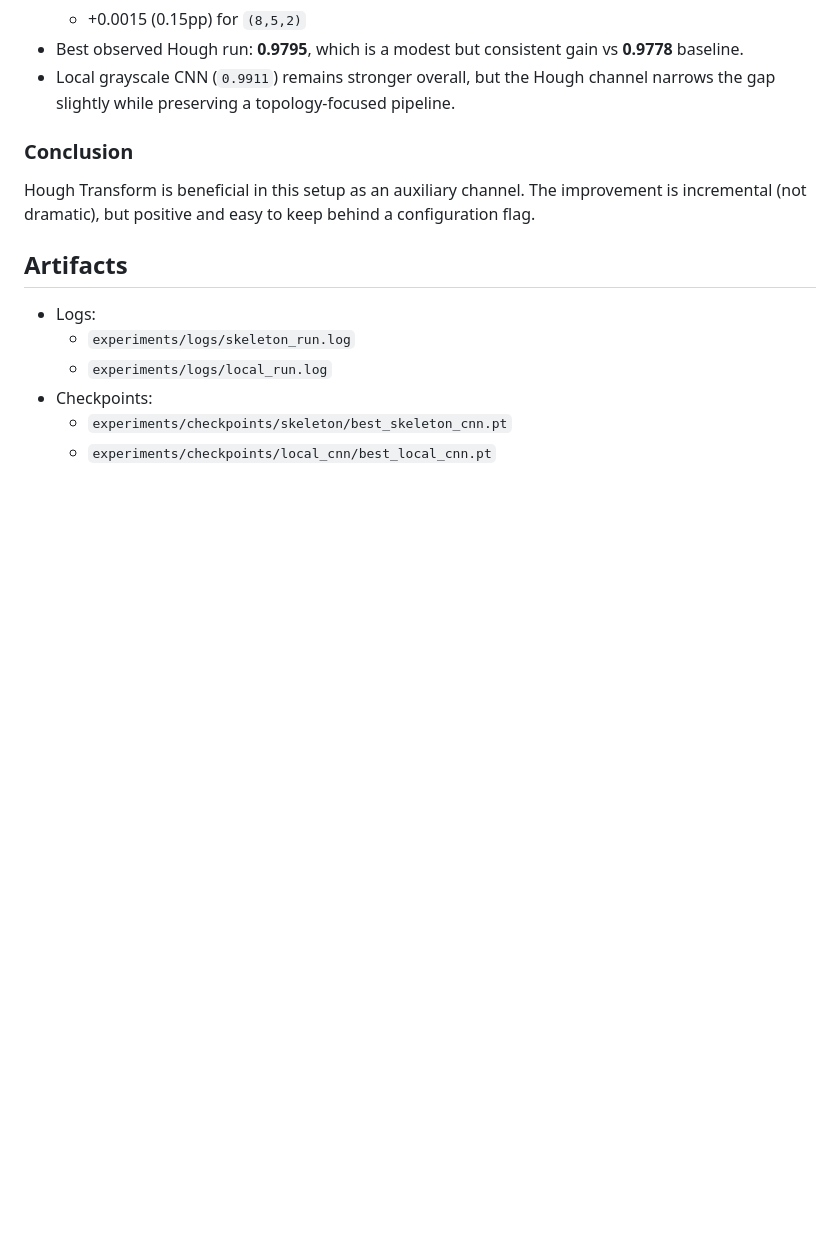
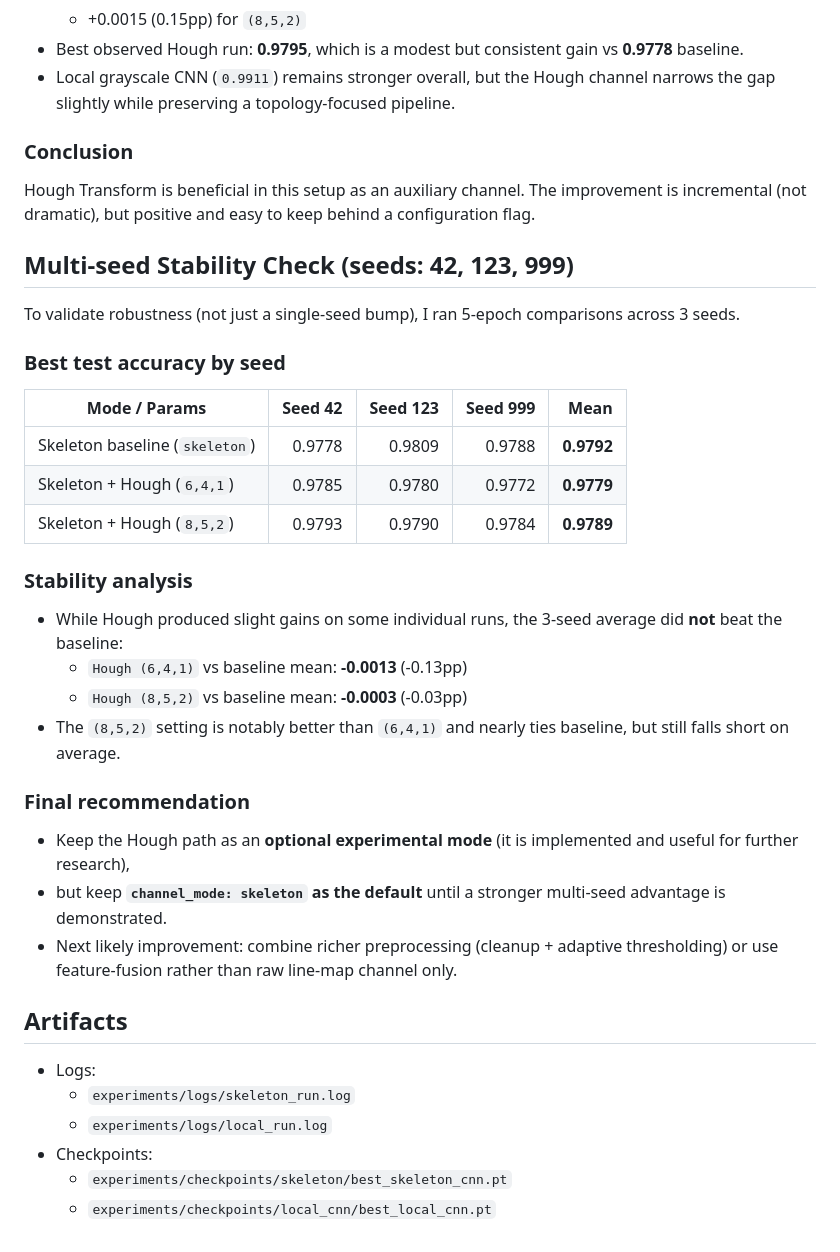
Before and after one commit to attilatorda/DigitRecognizer, a Markdown page: experiments/reports/skeleton_vs_local_analysis.md, the part around the change. GitHub-like rendering; blank space fills up the shorter version.

Commit message:
Add multi-seed Hough stability analysis and final recommendation

```diff
--- a/experiments/reports/skeleton_vs_local_analysis.md
+++ b/experiments/reports/skeleton_vs_local_analysis.md
@@ -94,6 +94,31 @@ Evaluate whether adding a Hough line-map channel to skeleton input improves test
 
 Hough Transform is beneficial in this setup as an auxiliary channel. The improvement is incremental (not dramatic), but positive and easy to keep behind a configuration flag.
 
+## Multi-seed Stability Check (seeds: 42, 123, 999)
+
+To validate robustness (not just a single-seed bump), I ran 5-epoch comparisons across 3 seeds.
+
+### Best test accuracy by seed
+
+| Mode / Params | Seed 42 | Seed 123 | Seed 999 | Mean |
+|---|---:|---:|---:|---:|
+| Skeleton baseline (`skeleton`) | 0.9778 | 0.9809 | 0.9788 | **0.9792** |
+| Skeleton + Hough (`6,4,1`) | 0.9785 | 0.9780 | 0.9772 | **0.9779** |
+| Skeleton + Hough (`8,5,2`) | 0.9793 | 0.9790 | 0.9784 | **0.9789** |
+
+### Stability analysis
+
+- While Hough produced slight gains on some individual runs, the 3-seed average did **not** beat the baseline:
+  - `Hough (6,4,1)` vs baseline mean: **-0.0013** (-0.13pp)
+  - `Hough (8,5,2)` vs baseline mean: **-0.0003** (-0.03pp)
+- The `(8,5,2)` setting is notably better than `(6,4,1)` and nearly ties baseline, but still falls short on average.
+
+### Final recommendation
+
+- Keep the Hough path as an **optional experimental mode** (it is implemented and useful for further research),
+- but keep **`channel_mode: skeleton` as the default** until a stronger multi-seed advantage is demonstrated.
+- Next likely improvement: combine richer preprocessing (cleanup + adaptive thresholding) or use feature-fusion rather than raw line-map channel only.
+
 ## Artifacts
 
 - Logs:
```
